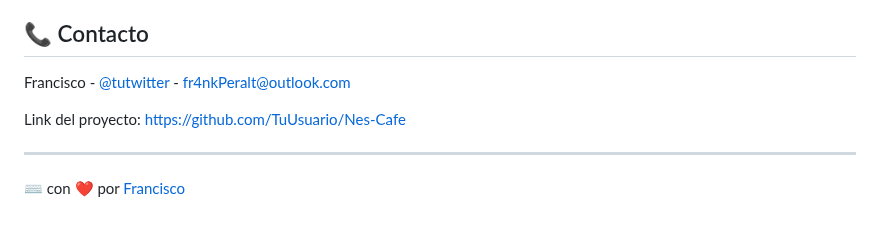
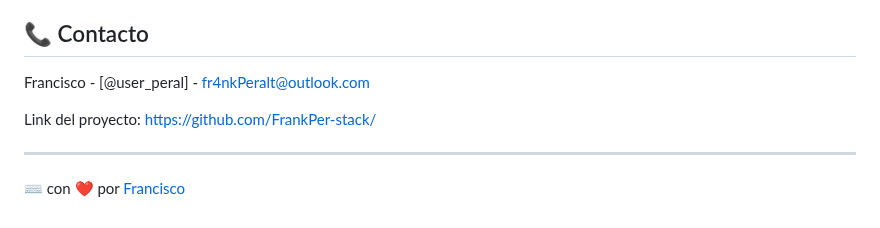
Before and after one commit to FrankPer-stack/nes-cafe, a Markdown page: README.md, the part around one of its changes. Rendered like a GitHub page.

Commit message:
Redes README.md

```diff
--- a/README.md
+++ b/README.md
@@ -116,8 +116,8 @@ Este proyecto está bajo la Licencia MIT - ver el archivo [LICENSE](LICENSE) par
 
 ## 📞 Contacto
 
-Francisco - [@tutwitter](https://twitter.com/tutwitter) - fr4nkPeralt@outlook.com
+Francisco - [@user_peral] - fr4nkPeralt@outlook.com
 
-Link del proyecto: [https://github.com/TuUsuario/Nes-Cafe](https://github.com/TuUsuario/Nes-Cafe)
+Link del proyecto: [https://github.com/FrankPer-stack/](https://github.com/FrankPer-stack/)
 
 ---
```
Also changed, not shown: other parts of README.md (+1 -1 lines).
